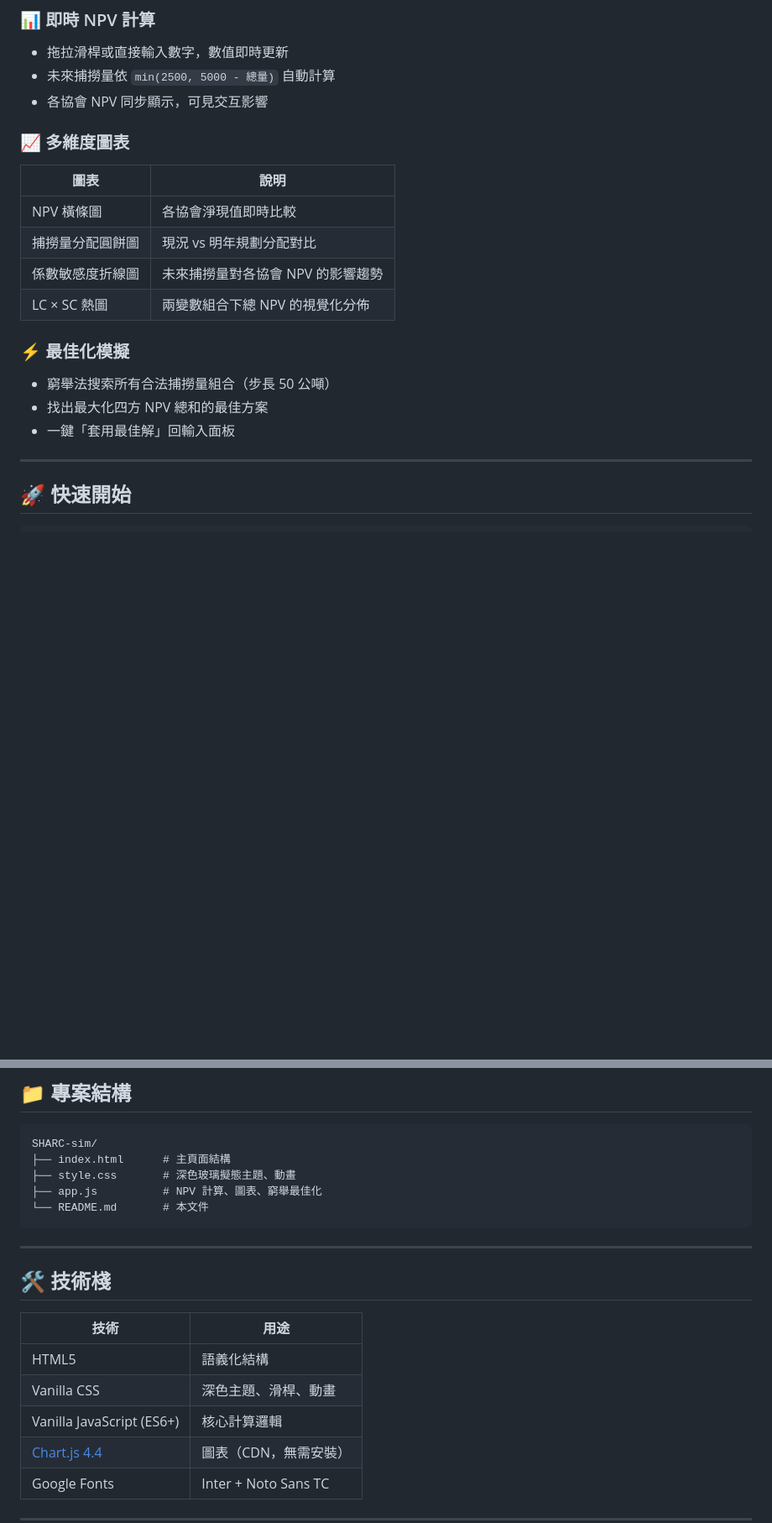
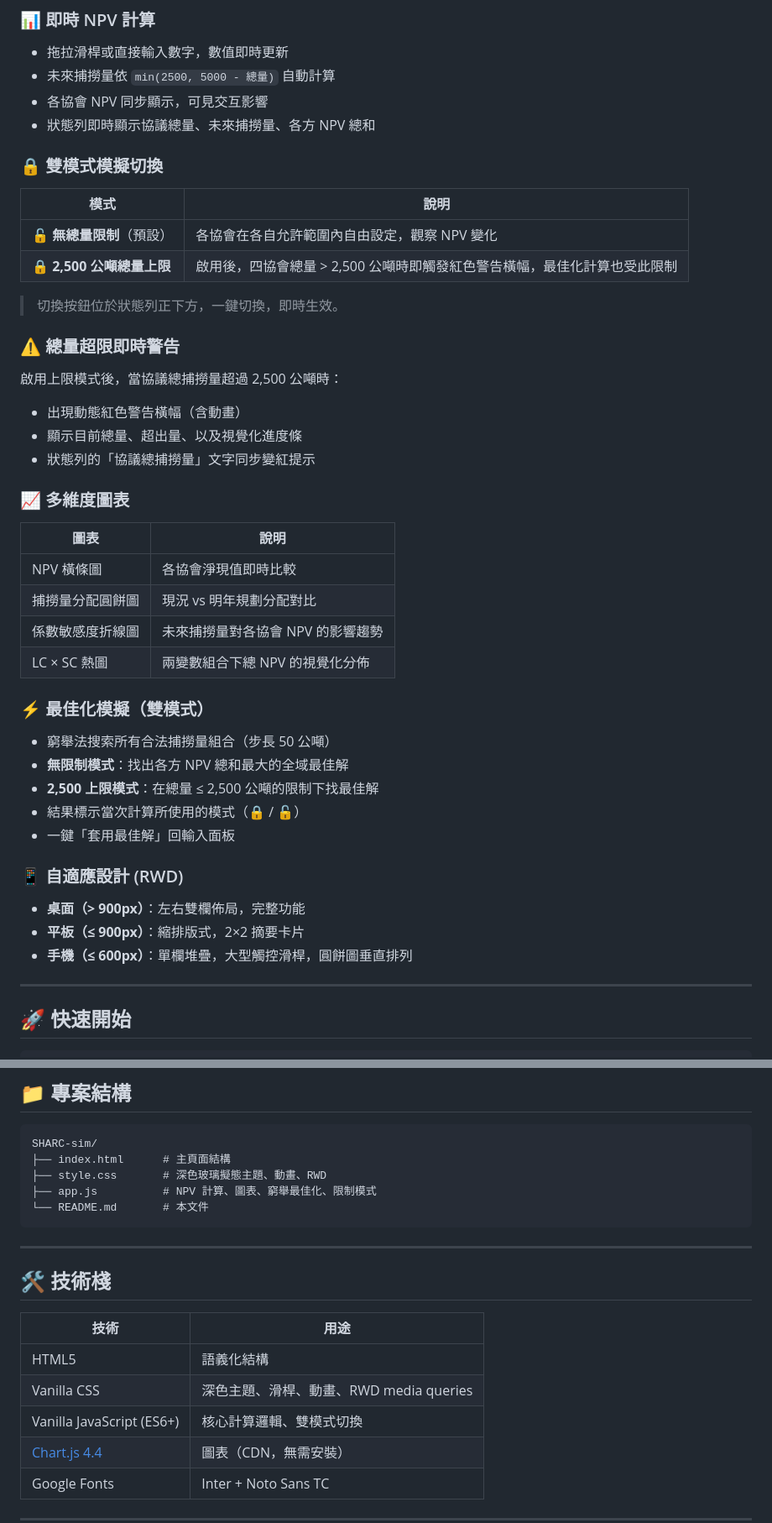
Before and after one commit to ggworldview/SHARC-sim, a Markdown page: README.md, 2 parts joined by grey strips. Shown at 84% size. Rendered like a GitHub page; blank space fills up the shorter version.

Commit message:
docs: update README with limit mode, RWD support and version history

````diff
--- a/README.md
+++ b/README.md
@@ -53,6 +54,21 @@
 - 拖拉滑桿或直接輸入數字，數值即時更新
 - 未來捕撈量依 `min(2500, 5000 - 總量)` 自動計算
 - 各協會 NPV 同步顯示，可見交互影響
+- 狀態列即時顯示協議總量、未來捕撈量、各方 NPV 總和
+
+### 🔒 雙模式模擬切換
+| 模式 | 說明 |
+|------|------|
+| 🔓 **無總量限制**（預設） | 各協會在各自允許範圍內自由設定，觀察 NPV 變化 |
+| 🔒 **2,500 公噸總量上限** | 啟用後，四協會總量 > 2,500 公噸時即觸發紅色警告橫幅，最佳化計算也受此限制 |
+
+> 切換按鈕位於狀態列正下方，一鍵切換，即時生效。
+
+### ⚠️ 總量超限即時警告
+啟用上限模式後，當協議總捕撈量超過 2,500 公噸時：
+- 出現動態紅色警告橫幅（含動畫）
+- 顯示目前總量、超出量、以及視覺化進度條
+- 狀態列的「協議總捕撈量」文字同步變紅提示
 
 ### 📈 多維度圖表
 
@@ -63,10 +79,17 @@
 | 係數敏感度折線圖 | 未來捕撈量對各協會 NPV 的影響趨勢 |
 | LC × SC 熱圖 | 兩變數組合下總 NPV 的視覺化分佈 |
 
-### ⚡ 最佳化模擬
+### ⚡ 最佳化模擬（雙模式）
 - 窮舉法搜索所有合法捕撈量組合（步長 50 公噸）
-- 找出最大化四方 NPV 總和的最佳方案
+- **無限制模式**：找出各方 NPV 總和最大的全域最佳解
+- **2,500 上限模式**：在總量 ≤ 2,500 公噸的限制下找最佳解
+- 結果標示當次計算所使用的模式（🔒 / 🔓）
 - 一鍵「套用最佳解」回輸入面板
+
+### 📱 自適應設計 (RWD)
+- **桌面（> 900px）**：左右雙欄佈局，完整功能
+- **平板（≤ 900px）**：縮排版式，2×2 摘要卡片
+- **手機（≤ 600px）**：單欄堆疊，大型觸控滑桿，圓餅圖垂直排列
 
 ---
 
@@ -95,8 +118,8 @@ npx serve .
 ```
 SHARC-sim/
 ├── index.html      # 主頁面結構
-├── style.css       # 深色玻璃擬態主題、動畫
-├── app.js          # NPV 計算、圖表、窮舉最佳化
+├── style.css       # 深色玻璃擬態主題、動畫、RWD
+├── app.js          # NPV 計算、圖表、窮舉最佳化、限制模式
 └── README.md       # 本文件
 ```
 
@@ -107,8 +130,8 @@ SHARC-sim/
 | 技術 | 用途 |
 |------|------|
 | HTML5 | 語義化結構 |
-| Vanilla CSS | 深色主題、滑桿、動畫 |
-| Vanilla JavaScript (ES6+) | 核心計算邏輯 |
+| Vanilla CSS | 深色主題、滑桿、動畫、RWD media queries |
+| Vanilla JavaScript (ES6+) | 核心計算邏輯、雙模式切換 |
 | [Chart.js 4.4](https://www.chartjs.org/) | 圖表（CDN，無需安裝） |
 | Google Fonts | Inter + Noto Sans TC |
 
````
Also changed, not shown: other parts of README.md (+14 -0 lines).
